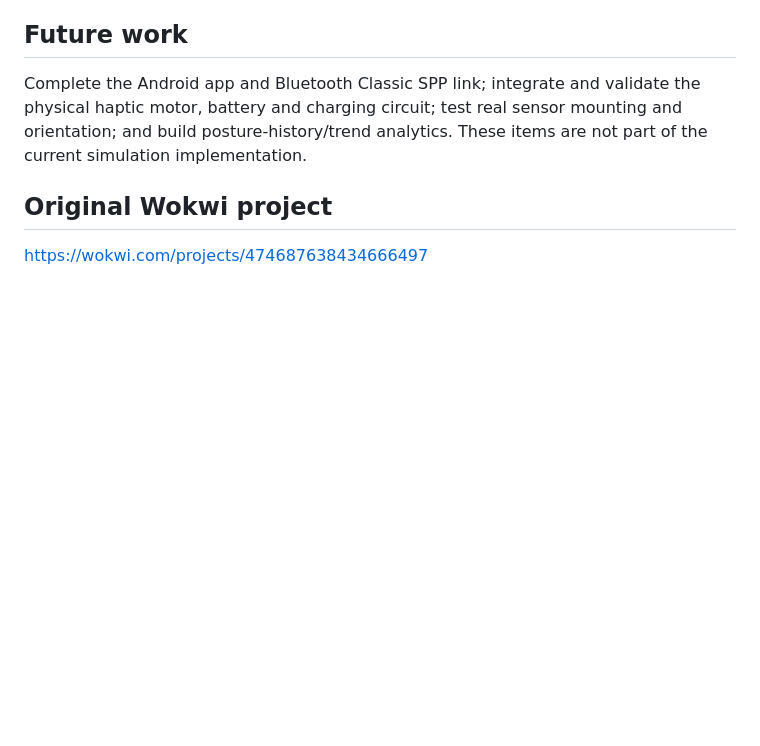
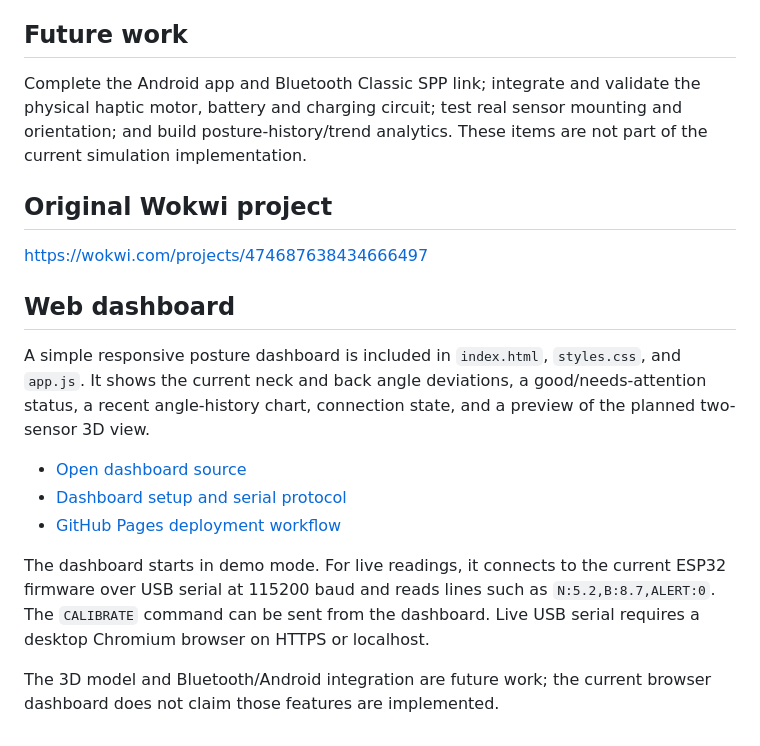
Before and after one commit to AdityaB411/SpineAlign, a Markdown page: README.md, the part around the change. Drawn GitHub-style; blank space fills up the shorter version.

Commit message:
Add web dashboard documentation

```diff
--- a/README.md
+++ b/README.md
@@ -76,3 +76,15 @@ Complete the Android app and Bluetooth Classic SPP link; integrate and validate
 ## Original Wokwi project
 
 https://wokwi.com/projects/474687638434666497
+
+## Web dashboard
+
+A simple responsive posture dashboard is included in `index.html`, `styles.css`, and `app.js`. It shows the current neck and back angle deviations, a good/needs-attention status, a recent angle-history chart, connection state, and a preview of the planned two-sensor 3D view.
+
+- [Open dashboard source](index.html)
+- [Dashboard setup and serial protocol](docs/Dashboard_Setup.md)
+- [GitHub Pages deployment workflow](.github/workflows/pages.yml)
+
+The dashboard starts in demo mode. For live readings, it connects to the current ESP32 firmware over USB serial at 115200 baud and reads lines such as `N:5.2,B:8.7,ALERT:0`. The `CALIBRATE` command can be sent from the dashboard. Live USB serial requires a desktop Chromium browser on HTTPS or localhost.
+
+The 3D model and Bluetooth/Android integration are future work; the current browser dashboard does not claim those features are implemented.
```
